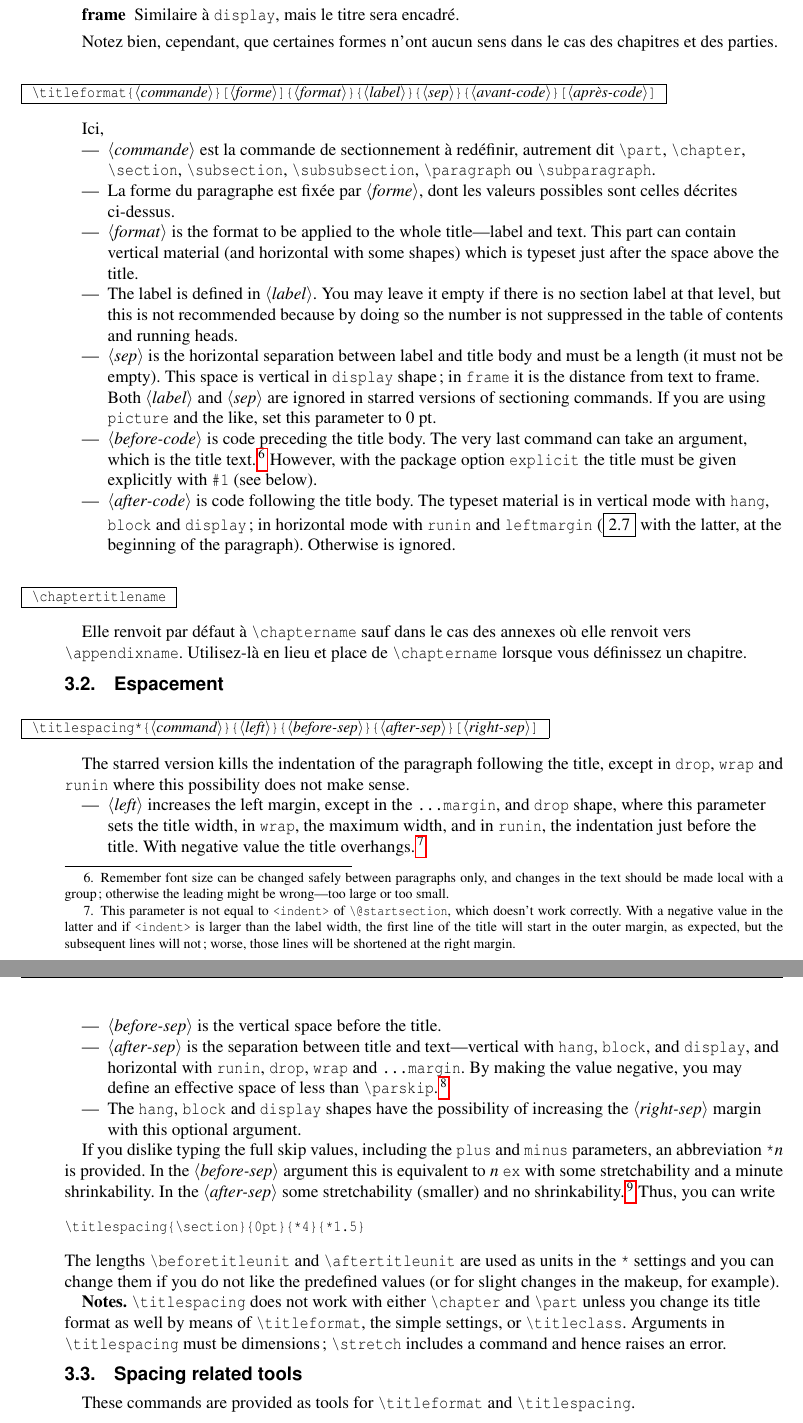
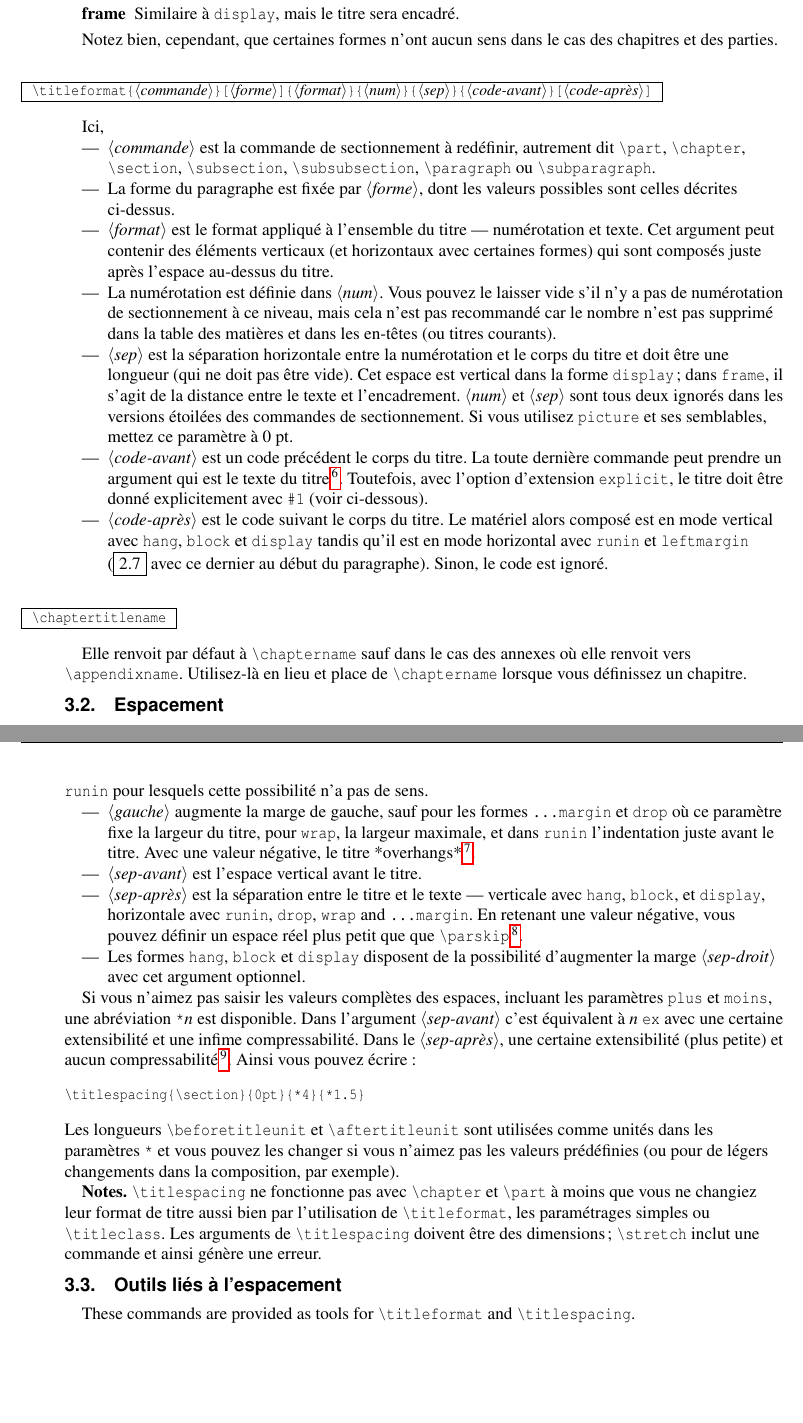
Before and after one commit to LeSpib/TraductionLaTeX, a LaTeX document (titlesec/titlesec-fr.tex): two parts of pages 4 and 5 of 23, joined at a grey line, cut so that both start at the same text, the shorter picture padded with empty space. Compiled offline with pdfLaTeX.

Commit message:
Titlesec - Traduction des sections 3.1 et 3.2
Le terme label est désormais traduit par numérotation (vu dans de nombreuses références).

```diff
--- a/titlesec/titlesec-fr.tex
+++ b/titlesec/titlesec-fr.tex
@@ -307,7 +308,7 @@ Notez bien, cependant, que certaines formes n'ont aucun sens dans le cas des
 chapitres et des parties.
 
 \begin{desc}
-|\titleformat{<commande>}[<forme>]{<format>}{<label>}{<sep>}{<avant-code>}[<après-code>]|
+|\titleformat{<commande>}[<forme>]{<format>}{<num>}{<sep>}{<code-avant>}[<code-après>]|
 \end{desc}
 
 Ici,
@@ -319,35 +320,34 @@ ou |\subparagraph|.
 \item La forme du paragraphe est fixée par |<forme>|, dont les valeurs possibles sont
 celles décrites ci-dessus.
 
-\item |<format>| is the format to be applied to the whole
-title---label and text.  This part can contain vertical material (and
-horizontal with some shapes) which is typeset just after the space
-above the title.
-
-\item The label is defined in |<label>|.  You may leave it empty if
-there is no section label at that level, but this is not recommended
-because by doing so the number is not suppressed in the table of
-contents and running heads.
-
-\item |<sep>| is the horizontal separation between label and title
-body and must be a length (it must not be empty). This space is
-vertical in |display| shape; in |frame| it is the distance from text
-to frame. Both |<label>| and |<sep>| are ignored in starred versions
-of sectioning commands. If you are using |picture| and the like, set
-this parameter to 0 pt.
-
-\item |<before-code>| is code preceding the title body. The very last
-command can take an argument, which is the title
-text.\footnote{Remember font size can be changed safely between
-paragraphs only, and changes in the text should be made local with
-a group; otherwise the leading might be wrong---too large or too small.}
-However, with the package option \texttt{explicit} the title must
-be given explicitly with |#1| (see below).
-
-\item |<after-code>| is code following the title body. The typeset
-material is in vertical mode with |hang|, |block| and |display|;
-in horizontal mode with |runin| and |leftmargin| (\fbox{2.7} with the latter,
-at the beginning of the paragraph). Otherwise is ignored.
+\item |<format>| est le format appliqué à l'ensemble du titre --- numérotation et
+texte. Cet argument peut contenir des éléments verticaux (et horizontaux avec
+certaines formes) qui sont composés juste après l'espace au-dessus du titre.
+
+\item La numérotation est définie dans |<num>|.  Vous pouvez le laisser vide s'il
+n'y a pas de numérotation de sectionnement à ce niveau, mais cela n'est pas
+recommandé car le nombre n'est pas supprimé dans la table des matières et dans
+les en-têtes (ou titres courants).
+
+\item |<sep>| est la séparation horizontale entre la numérotation et le corps du
+titre et doit être une longueur (qui ne doit pas être vide). Cet espace est
+vertical dans la forme |display| ; dans |frame|, il s'agit de la distance entre
+le texte et l'encadrement. |<num>| et |<sep>| sont tous deux ignorés dans les
+versions étoilées des commandes de sectionnement. Si vous utilisez |picture| et
+ses semblables, mettez ce paramètre à 0 pt.
+
+\item |<code-avant>| est un code précédent le corps du titre. La toute dernière
+commande peut prendre un argument qui est le texte du titre\footnote{Rappelez-vous
+que la taille de la fonte peut être changée de façon sécurisée uniquement entre
+les paragraphes et que les changements dans le texte doivent être faits localement
+avec un groupe; Sinon le *leading* pourrait être faux --- trop grand ou trop
+petit.}. Toutefois, avec l'option d'extension \texttt{explicit}, le titre doit
+être donné explicitement avec |#1| (voir ci-dessous).
+
+\item |<code-après>| est le code suivant le corps du titre. Le matériel alors
+composé est en mode vertical avec |hang|, |block| et |display| tandis qu'il est
+en mode horizontal avec |runin| et |leftmargin| (\fbox{2.7} avec ce dernier au
+début du paragraphe). Sinon, le code est ignoré.
 \end{itemize}
 
 \begin{desc}
@@ -361,9 +361,3 @@ lorsque vous définissez un chapitre.
 \subsection{Espacement}
 
 \begin{desc}
-|\titlespacing*{<command>}{<left>}{<before-sep>}{<after-sep>}[<right-sep>]|
-\end{desc}
-
-The starred version kills the indentation of the paragraph
-following the title, except in |drop|, |wrap| and |runin| where this
-possibility does not make sense.
@@ -370,23 +368,8 @@ possibility does not make sense.
+avec |drop|, |wrap| et |runin| pour lesquels cette possibilité n'a pas de
+sens.
+
 \begin{itemize}
-\item |<left>| increases the left margin, except in the |...margin|,
-and |drop| shape, where this parameter sets the title width, in
-|wrap|, the maximum width, and in |runin|, the indentation just before
-the title.  With negative value the title overhangs.\footnote{This
-parameter is not equal to |<indent>| of |\cs{@startsection}|, which
-doesn't work correctly.  With a negative value in the latter and if
-|<indent>| is larger than the label width, the first line of the title
-will start in the outer margin, as expected, but the subsequent lines
-will not; worse, those lines will be shortened at the right margin.}
-
-\item |<before-sep>| is the vertical space before the title.
-
-\item |<after-sep>| is the separation between title and text---vertical
-with |hang|, |block|, and |display|, and horizontal with |runin|,
-|drop|, |wrap| and |...margin|. By making the value negative, you may
-define an effective space of less than |\parskip|.\footnote{See
-Goossens, Mittelbach and Samarin: \textit{The \LaTeX{} Companion},
-Reading, Addison Wesley, 1993, p.~25.}
-
-\item The |hang|, |block| and |display| shapes have the
-possibility of increasing the |<right-sep>| margin with this optional
-argument.
+\item |<gauche>| augmente la marge de gauche, sauf pour les formes |...margin|
+et |drop| où ce paramètre fixe la largeur du titre, pour |wrap|, la largeur
+maximale, et dans |runin| l'indentation juste avant le titre. Avec une
+valeur négative, le titre *overhangs* \footnote{Ce paramètre n'est pas
@@ -393,27 +383,38 @@ argument.
+\item |<sep-avant>| est l'espace vertical avant le titre.
+
+\item |<sep-après>| est la séparation entre le titre et le texte --- verticale
+avec |hang|, |block|, et |display|, horizontale avec |runin|, |drop|, |wrap|
+and |...margin|. En retenant une valeur négative, vous pouvez définir un
+espace réel plus petit que que |\parskip|\footnote{Voir
+Goossens, Mittelbach and Samarin: \textit{\LaTeX{} Companion},
+Reading, Addison Wesley, 1993, p.~25.}.
+
+\item Les formes |hang|, |block| et |display| disposent de la possibilité
+d'augmenter la marge |<sep-droit>| avec cet argument optionnel.
 \end{itemize}
 
-If you dislike typing the full skip values, including the |plus| and
-|minus| parameters, an abbreviation |*|$n$ is provided. In the
-|<before-sep>| argument this is equivalent to $n$ |ex| with some
-stretchability and a minute shrinkability. In the
-|<after-sep>| some stretchability (smaller) and no shrinkability.%
-\footnote{They stand for $n$ times |1ex plus .3ex minus .06ex| and
-|1ex plus .1ex|, respectively.} Thus, you can write
+Si vous n'aimez pas saisir les valeurs complètes des espaces, incluant les
+paramètres |plus| et |moins|, une abréviation |*|$n$ est disponible. Dans
+l'argument |<sep-avant>| c'est équivalent à $n$ |ex| avec une certaine
+extensibilité et une infime compressabilité. Dans le |<sep-après>|, une
+certaine extensibilité (plus petite) et aucun compressabilité\footnote{Ils
+correspondent à $n$ fois |1ex plus .3ex minus .06ex| et |1ex plus .1ex|
+respectivement.}. Ainsi vous pouvez écrire :
 \begin{verbatim}
 \titlespacing{\section}{0pt}{*4}{*1.5}
 \end{verbatim}
-The lengths |\beforetitleunit| and |\aftertitleunit| are used
-as units in the |*| settings and you can change them if you do not like
-the predefined values (or for slight changes in the makeup, for
-example).
-
-\textbf{Notes.} |\titlespacing| does not work with either |\chapter|
-and |\part| unless you change its title format as well by means of
-|\titleformat|, the simple settings, or |\titleclass|. Arguments in
-|\titlespacing| must be dimensions;  |\stretch| includes a command and
-hence raises an error.
-
-\subsection{Spacing related tools}
+Les longueurs |\beforetitleunit| et |\aftertitleunit| sont utilisées
+comme unités dans les paramètres |*| et vous pouvez les changer si vous
+n'aimez pas les valeurs prédéfinies (ou pour de légers changements dans
+la composition, par exemple).
+
+\textbf{Notes.} |\titlespacing| ne fonctionne pas avec |\chapter| et
+|\part| à moins que vous ne changiez leur format de titre aussi bien par
+l'utilisation de |\titleformat|, les paramétrages simples ou |\titleclass|.
+Les arguments de |\titlespacing| doivent être des dimensions;  |\stretch|
+inclut une commande et ainsi génère une erreur.
+
+\subsection{Outils liés à l'espacement}
 
 These commands are provided as tools for |\titleformat| and
 |\titlespacing|.
```
Also changed, not shown: titlesec/README.md, titlesec/titlesec-fr.pdf, titlesec/titlesec-fr.tex (54 more changed lines).
